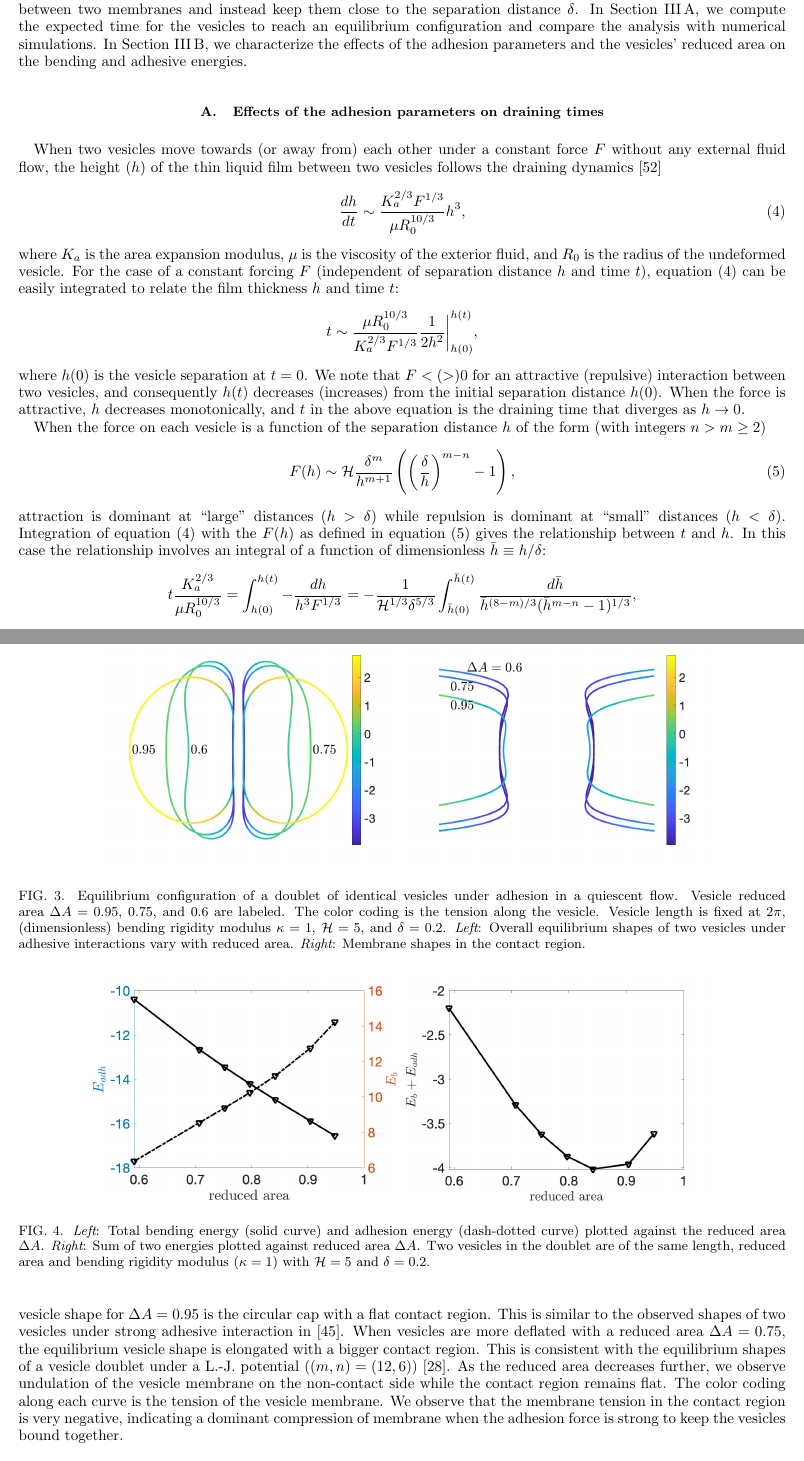
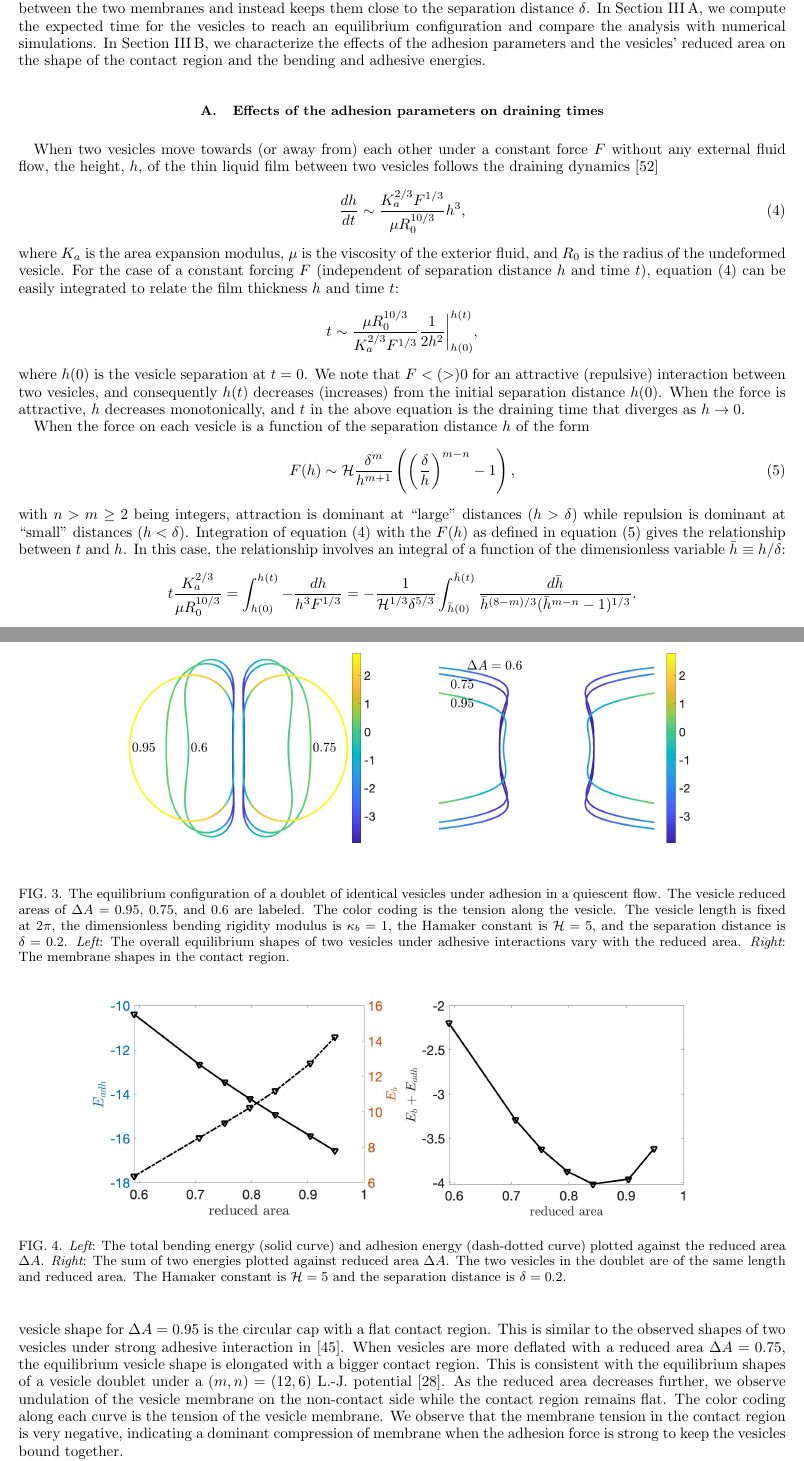
Before and after one commit to quaife/brinkman, a LaTeX paper (vesicle_code/docs/adhesion/adhesion.tex): two parts of pages 6 and 8 of 17, joined at a grey line, cut so that both start at the same text. Compiled offline with pdfLaTeX.

Commit message:
read relaxation example again

```diff
--- a/vesicle_code/docs/adhesion/adhesion.tex
+++ b/vesicle_code/docs/adhesion/adhesion.tex
@@ -611,21 +611,22 @@ vector, respectively.  With the stress tensor computed for $\xx \in
 We consider the suspension of two identical two-dimensional vesicles
 suspended in a quiescent flow.  Without any external forcing such as an
 imposed electric field or a fluid flow in the far-field, the long-range
-attraction pulls two vesicles together until their separation distance
+attraction pulls the vesicles together until their separation distance
 is close to $\delta$. The L.-J.~type potential prohibits physical
-contact between two membranes and instead keep them close to the
+contact between the two membranes and instead keeps them close to the
 separation distance $\delta$.  In
 Section~\ref{subsec:qflow_draining_times}, we compute the expected time
 for the vesicles to reach an equilibrium configuration and compare the
 analysis with numerical simulations.  In
 Section~\ref{subsec:qflow_adhesion_parameters}, we characterize the
 effects of the adhesion parameters and the vesicles' reduced area on the
-bending and adhesive energies.
-
+shape of the contact region and the bending and adhesive energies.
+
+%%%%%%%%%%%%%%%%%%%%%%%%%%%%%%%%%%%%%%%%%%%%%%%%%%%%%%%%%%%%%%%%%%%%%%%%
 \subsection{Effects of the adhesion parameters on draining times}
 \label{subsec:qflow_draining_times}
 When two vesicles move towards (or away from) each other under a
-constant force $F$ without any external fluid flow, the height $(h)$ of
+constant force $F$ without any external fluid flow, the height, $h$, of
 the thin liquid film between two vesicles follows the draining
 dynamics~\cite{RamachandranLeal2010_PoF}
 \begin{align}
@@ -649,23 +650,24 @@ monotonically, and $t$ in the above equation is the draining time that
 diverges as $h\rightarrow 0$.
 
 When the force on each vesicle is a function of the separation distance
-$h$ of the form (with integers $n>m\ge 2$)
+$h$ of the form
 \begin{align}
   \label{eq:Fh}
   F(h) \sim \mathcal{H} \frac{\delta^m}{h^{m+1}}
     \left(\left(\frac{\delta}{h}\right)^{m-n}-1\right),
 \end{align}
-attraction is dominant at ``large" distances ($h > \delta$) while
-repulsion is dominant at ``small" distances ($h<\delta$).  Integration
-of equation~\eqref{eq:dhdt} with the $F(h)$ as defined in
-equation~\eqref{eq:Fh} gives the relationship between $t$ and $h$.  In
-this case the relationship involves an integral of a function of
-dimensionless $\bar{h} \equiv h/\delta$:
+with $n>m\ge 2$ being integers, attraction is dominant at ``large"
+distances ($h > \delta$) while repulsion is dominant at ``small"
+distances ($h<\delta$).  Integration of equation~\eqref{eq:dhdt} with
+the $F(h)$ as defined in equation~\eqref{eq:Fh} gives the relationship
+between $t$ and $h$.  In this case, the relationship involves an
+integral of a function of the dimensionless variable $\bar{h} \equiv
+h/\delta$:
 \begin{align*}
   t\frac{K_a^{2/3}}{\mu R_0^{10/3}}& =
     \int^{h(t)}_{h(0)}-\frac{dh}{h^3 F^{1/3}} =
     -\frac{1}{\mathcal{H}^{1/3}\delta^{5/3}}\int^{\bar{h}(t)}_{\bar{h}(0)}
-      \frac{d \bar{h}}{\bar{h}^{(8-m)/3}(\bar{h}^{m-n}-1)^{1/3}},
+      \frac{d \bar{h}}{\bar{h}^{(8-m)/3}(\bar{h}^{m-n}-1)^{1/3}}.
 \end{align*}
 Solving for $t$,
 \begin{align}
@@ -765,14 +765,16 @@ A=0.95$, $0.75$, and $0.6$ with $\mathcal{H}=5$ and $\delta = 0.2$.
 \begin{figure}
   \includegraphics[keepaspectratio=true,scale=0.175]{figs/Dec18_vesicle_shape_vs_rA_00.jpeg}
   \includegraphics[keepaspectratio=true,scale=0.175]{figs/Dec18_vesicle_shape_vs_rA_01.jpeg}
-  \caption{\label{fig:Dec18_vesicle_shape} Equilibrium configuration of
-  a doublet of identical vesicles under adhesion in a quiescent flow.
-  Vesicle reduced area $\Delta A=0.95$, $0.75$, and $0.6$ are labeled.
-  The color coding is the tension along the vesicle.  Vesicle length is
-  fixed at $2\pi$, (dimensionless) bending rigidity modulus $\kappa=1$,
-  $\mathcal{H}=5$, and $\delta=0.2$.  {\em Left}: Overall equilibrium
-  shapes of two vesicles under adhesive interactions vary with reduced
-  area.  {\em Right}: Membrane shapes in the contact region.}
+  \caption{\label{fig:Dec18_vesicle_shape} The equilibrium configuration
+  of a doublet of identical vesicles under adhesion in a quiescent flow.
+  The vesicle reduced areas of $\Delta A=0.95$, $0.75$, and $0.6$ are
+  labeled.  The color coding is the tension along the vesicle.  The
+  vesicle length is fixed at $2\pi$, the dimensionless bending rigidity
+  modulus is $\kappa_b=1$, the Hamaker constant is $\mathcal{H}=5$, and
+  the separation distance is $\delta=0.2$.  {\em Left}: The overall
+  equilibrium shapes of two vesicles under adhesive interactions vary
+  with the reduced area.  {\em Right}: The membrane shapes in the
+  contact region.}
 \end{figure}
 The equilibrium vesicle shape for $\Delta A=0.95$ is the circular cap
 with a flat contact region.  This is similar to the observed shapes of
@@ -781,13 +783,13 @@ in~\cite{RamachandranAndersonLealIsraelachvili2010_Langmuir}.  When
 vesicles are more deflated with a reduced area $\Delta A = 0.75$, the
 equilibrium vesicle shape is elongated with a bigger contact region.
 This is consistent with the equilibrium shapes of a vesicle doublet
-under a L.-J. potential ($(m,n) =
-(12,6)$)~\cite{FlormannAouane2017_SciReports}.  As the reduced area
-decreases further, we observe undulation of the
-vesicle membrane on the non-contact side while the contact region remains
-flat.  The color coding along each curve is the tension of the vesicle
-membrane.  We observe that the membrane tension in the contact region is
-very negative, indicating a dominant compression of membrane when the
+under a $(m,n) = (12,6)$
+L.-J.~potential~\cite{FlormannAouane2017_SciReports}.  As the reduced
+area decreases further, we observe undulation of the vesicle membrane on
+the non-contact side while the contact region remains flat.  The color
+coding along each curve is the tension of the vesicle membrane.  We
+observe that the membrane tension in the contact region is very
+negative, indicating a dominant compression of membrane when the
 adhesion force is strong to keep the vesicles bound together.
 
 The right plot of Figure~\ref{fig:Dec18_vesicle_shape} is a zoom on the
@@ -813,11 +815,13 @@ Section~\ref{sec:eflow}).
 \begin{figure}
 \includegraphics[keepaspectratio=true,scale=0.175]{figs/Dec18_Ebleft_Eadhright_vs_rA_adR0p2_adS502.jpeg}
 \includegraphics[keepaspectratio=true,scale=0.175]{figs/Dec18_EbEadh_vs_rA_adR0p2_adS502.jpeg}
-  \caption{\label{fig:Dec18_vesicle_equilibrium1}   {\em Left}:
-  Total bending energy (solid curve) and adhesion energy (dash-dotted
-  curve) plotted against the reduced area $\Delta A$. {\em Right}: Sum
-  of two energies plotted against reduced area $\Delta A$. Two vesicles in the doublet are of the same length, reduced area
-  and bending rigidity modulus ($\kappa=1$) with $\mathcal{H}=5$ and $\delta=0.2$.}
+  \caption{\label{fig:Dec18_vesicle_equilibrium1}   {\em Left}: The
+  total bending energy (solid curve) and adhesion energy (dash-dotted
+  curve) plotted against the reduced area $\Delta A$. {\em Right}: The
+  sum of two energies plotted against reduced area $\Delta A$. The two
+  vesicles in the doublet are of the same length and reduced area.  The
+  Hamaker constant is $\mathcal{H} = 5$ and the separation distance is
+  $\delta = 0.2$.}
 \end{figure}
 
 The left plot of Figure~\ref{fig:Dec18_vesicle_equilibrium1} shows the
```
Also changed, not shown: vesicle_code/docs/adhesion/adhesion.tex (81 more changed lines).
